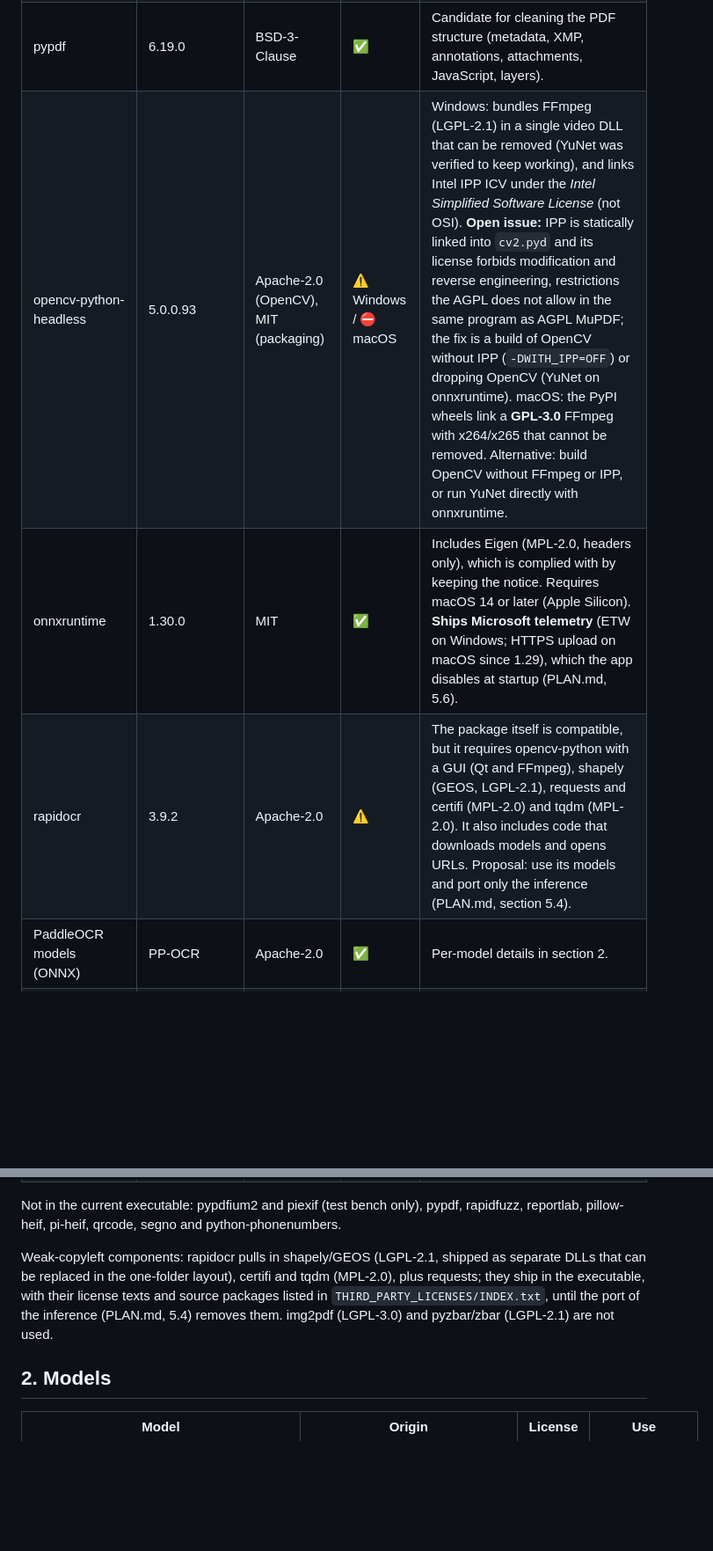
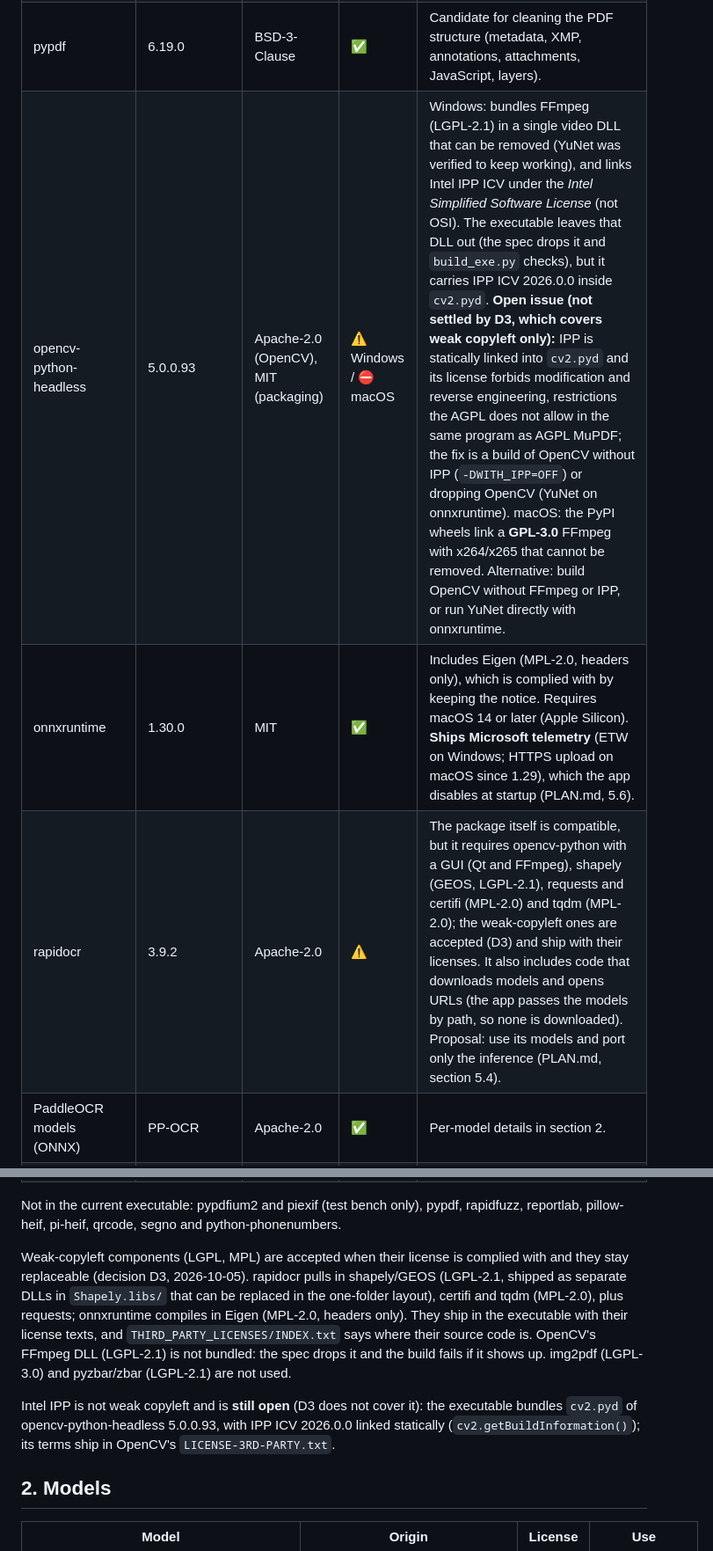
Before and after one commit to GonzaloFuentes1/light-anonymizer, a Markdown page: LICENSES.md, 2 parts joined by grey strips. Shown at 88% size. Drawn GitHub-style; blank space fills up the shorter version.

```diff
--- a/LICENSES.md
+++ b/LICENSES.md
@@ -34,9 +34,9 @@ Status: ✅ compatible · ⚠️ compatible with conditions · ⛔ not used.
 | **PyMuPDF** (MuPDF) | 1.28.2 | AGPL-3.0 or Artifex commercial license | ✅ | Used under the AGPL; for that reason the whole project is licensed under AGPL-3.0-or-later and its source is public (decision D1). |
 | pypdfium2 (PDFium) | 5.13.0 (PDFium 153.0.7999.0) | BSD-3-Clause / Apache-2.0 | ✅ | Bundles, among others, freetype (used under the FTL option), ICU, lcms, libjpeg-turbo, openjpeg, libpng, libtiff and zlib, all permissive. |
 | pypdf | 6.19.0 | BSD-3-Clause | ✅ | Candidate for cleaning the PDF structure (metadata, XMP, annotations, attachments, JavaScript, layers). |
-| opencv-python-headless | 5.0.0.93 | Apache-2.0 (OpenCV), MIT (packaging) | ⚠️ Windows / ⛔ macOS | Windows: bundles FFmpeg (LGPL-2.1) in a single video DLL that can be removed (YuNet was verified to keep working), and links Intel IPP ICV under the *Intel Simplified Software License* (not OSI). **Open issue:** IPP is statically linked into `cv2.pyd` and its license forbids modification and reverse engineering, restrictions the AGPL does not allow in the same program as AGPL MuPDF; the fix is a build of OpenCV without IPP (`-DWITH_IPP=OFF`) or dropping OpenCV (YuNet on onnxruntime). macOS: the PyPI wheels link a **GPL-3.0** FFmpeg with x264/x265 that cannot be removed. Alternative: build OpenCV without FFmpeg or IPP, or run YuNet directly with onnxruntime. |
+| opencv-python-headless | 5.0.0.93 | Apache-2.0 (OpenCV), MIT (packaging) | ⚠️ Windows / ⛔ macOS | Windows: bundles FFmpeg (LGPL-2.1) in a single video DLL that can be removed (YuNet was verified to keep working), and links Intel IPP ICV under the *Intel Simplified Software License* (not OSI). The executable leaves that DLL out (the spec drops it and `build_exe.py` checks), but it carries IPP ICV 2026.0.0 inside `cv2.pyd`. **Open issue (not settled by D3, which covers weak copyleft only):** IPP is statically linked into `cv2.pyd` and its license forbids modification and reverse engineering, restrictions the AGPL does not allow in the same program as AGPL MuPDF; the fix is a build of OpenCV without IPP (`-DWITH_IPP=OFF`) or dropping OpenCV (YuNet on onnxruntime). macOS: the PyPI wheels link a **GPL-3.0** FFmpeg with x264/x265 that cannot be removed. Alternative: build OpenCV without FFmpeg or IPP, or run YuNet directly with onnxruntime. |
 | onnxruntime | 1.30.0 | MIT | ✅ | Includes Eigen (MPL-2.0, headers only), which is complied with by keeping the notice. Requires macOS 14 or later (Apple Silicon). **Ships Microsoft telemetry** (ETW on Windows; HTTPS upload on macOS since 1.29), which the app disables at startup (PLAN.md, 5.6). |
-| rapidocr | 3.9.2 | Apache-2.0 | ⚠️ | The package itself is compatible, but it requires opencv-python with a GUI (Qt and FFmpeg), shapely (GEOS, LGPL-2.1), requests and certifi (MPL-2.0) and tqdm (MPL-2.0). It also includes code that downloads models and opens URLs. Proposal: use its models and port only the inference (PLAN.md, section 5.4). |
+| rapidocr | 3.9.2 | Apache-2.0 | ⚠️ | The package itself is compatible, but it requires opencv-python with a GUI (Qt and FFmpeg), shapely (GEOS, LGPL-2.1), requests and certifi (MPL-2.0) and tqdm (MPL-2.0); the weak-copyleft ones are accepted (D3) and ship with their licenses. It also includes code that downloads models and opens URLs (the app passes the models by path, so none is downloaded). Proposal: use its models and port only the inference (PLAN.md, section 5.4). |
 | PaddleOCR models (ONNX) | PP-OCR | Apache-2.0 | ✅ | Per-model details in section 2. |
 | YuNet (opencv_zoo) | 2023mar / 2026may | MIT | ✅ | Copyright (c) 2020 Shiqi Yu. |
 | numpy | 2.5.3 | BSD-3-Clause and other permissive licenses | ✅ | OpenBLAS (BSD-3); GCC runtime with the GCC exception. |
@@ -57,11 +57,17 @@ Status: ✅ compatible · ⚠️ compatible with conditions · ⛔ not used.
 Not in the current executable: pypdfium2 and piexif (test bench only), pypdf, rapidfuzz,
 reportlab, pillow-heif, pi-heif, qrcode, segno and python-phonenumbers.
 
-Weak-copyleft components: rapidocr pulls in shapely/GEOS (LGPL-2.1, shipped as separate DLLs
-that can be replaced in the one-folder layout), certifi and tqdm (MPL-2.0), plus requests; they
-ship in the executable, with their license texts and source packages listed in
-`THIRD_PARTY_LICENSES/INDEX.txt`, until the port of the inference (PLAN.md, 5.4) removes them.
-img2pdf (LGPL-3.0) and pyzbar/zbar (LGPL-2.1) are not used.
+Weak-copyleft components (LGPL, MPL) are accepted when their license is complied with and they
+stay replaceable (decision D3, 2026-10-05). rapidocr pulls in shapely/GEOS (LGPL-2.1, shipped as
+separate DLLs in `Shapely.libs/` that can be replaced in the one-folder layout), certifi and tqdm
+(MPL-2.0), plus requests; onnxruntime compiles in Eigen (MPL-2.0, headers only). They ship in the
+executable with their license texts, and `THIRD_PARTY_LICENSES/INDEX.txt` says where their source
+code is. OpenCV's FFmpeg DLL (LGPL-2.1) is not bundled: the spec drops it and the build fails if
+it shows up. img2pdf (LGPL-3.0) and pyzbar/zbar (LGPL-2.1) are not used.
+
+Intel IPP is not weak copyleft and is **still open** (D3 does not cover it): the executable
+bundles `cv2.pyd` of opencv-python-headless 5.0.0.93, with IPP ICV 2026.0.0 linked statically
+(`cv2.getBuildInformation()`); its terms ship in OpenCV's `LICENSE-3RD-PARTY.txt`.
 
 ## 2. Models
 
```
Also changed, not shown: PLAN.md (+18 -0 lines).
